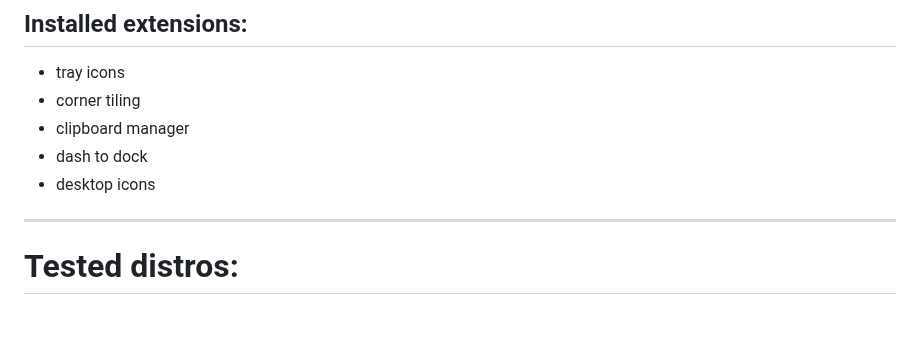
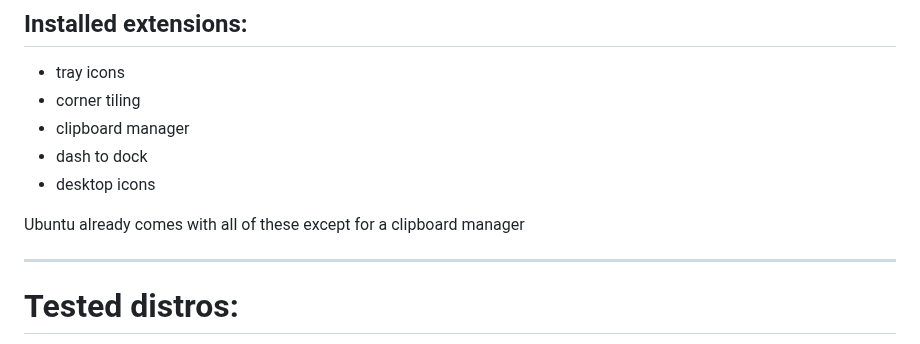
Before and after one commit to Tsu-gu/tsubuntu, a Markdown page: README.md, the part around the change. Rendered like a GitHub page; blank space fills up the shorter version.

```diff
--- a/README.md
+++ b/README.md
@@ -49,6 +49,7 @@ Reporting any bugs or issues found is greatly appreciated.
 - dash to dock
 - desktop icons
 
+Ubuntu already comes with all of these except for a clipboard manager
 * * *
 
 # Tested distros:
```
